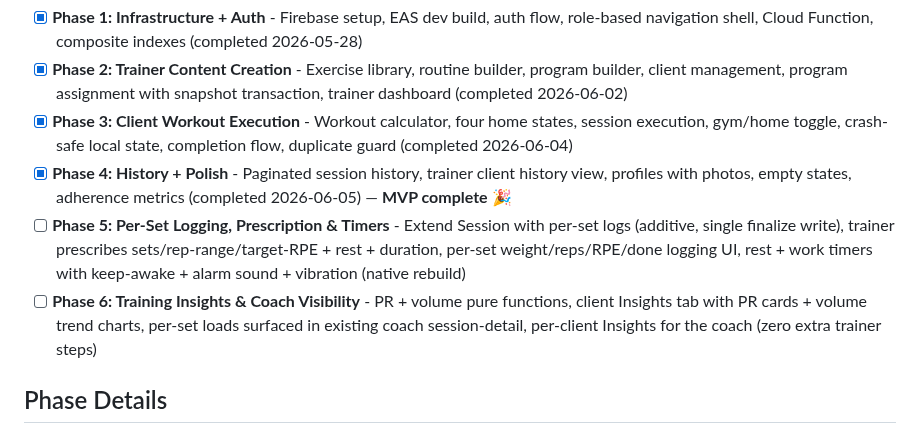
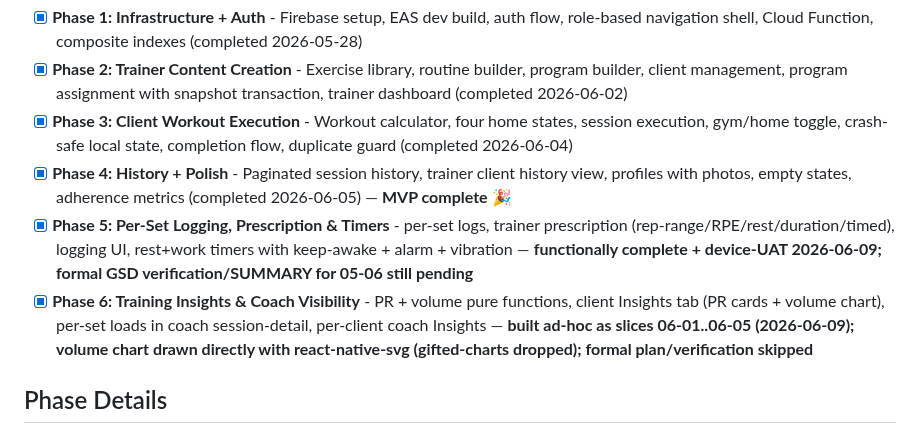
Before and after one commit to Rquesada06/TrainingCenter, a Markdown page: .planning/ROADMAP.md, the part around the change. Rendered like a GitHub page.

```diff
--- a/.planning/ROADMAP.md
+++ b/.planning/ROADMAP.md
@@ -19,8 +19,8 @@ Decimal phases appear between their surrounding integers in numeric order.
 - [x] **Phase 2: Trainer Content Creation** - Exercise library, routine builder, program builder, client management, program assignment with snapshot transaction, trainer dashboard (completed 2026-06-02)
 - [x] **Phase 3: Client Workout Execution** - Workout calculator, four home states, session execution, gym/home toggle, crash-safe local state, completion flow, duplicate guard (completed 2026-06-04)
 - [x] **Phase 4: History + Polish** - Paginated session history, trainer client history view, profiles with photos, empty states, adherence metrics (completed 2026-06-05) — **MVP complete** 🎉
-- [ ] **Phase 5: Per-Set Logging, Prescription & Timers** - Extend Session with per-set logs (additive, single finalize write), trainer prescribes sets/rep-range/target-RPE + rest + duration, per-set weight/reps/RPE/done logging UI, rest + work timers with keep-awake + alarm sound + vibration (native rebuild)
-- [ ] **Phase 6: Training Insights & Coach Visibility** - PR + volume pure functions, client Insights tab with PR cards + volume trend charts, per-set loads surfaced in existing coach session-detail, per-client Insights for the coach (zero extra trainer steps)
+- [x] **Phase 5: Per-Set Logging, Prescription & Timers** - per-set logs, trainer prescription (rep-range/RPE/rest/duration/timed), logging UI, rest+work timers with keep-awake + alarm + vibration — **functionally complete + device-UAT 2026-06-09; formal GSD verification/SUMMARY for 05-06 still pending**
+- [x] **Phase 6: Training Insights & Coach Visibility** - PR + volume pure functions, client Insights tab (PR cards + volume chart), per-set loads in coach session-detail, per-client coach Insights — **built ad-hoc as slices 06-01..06-05 (2026-06-09); volume chart drawn directly with react-native-svg (gifted-charts dropped); formal plan/verification skipped**
 
 ## Phase Details
 
```
Also changed, not shown: .planning/STATE.md (+34 -11 lines).
